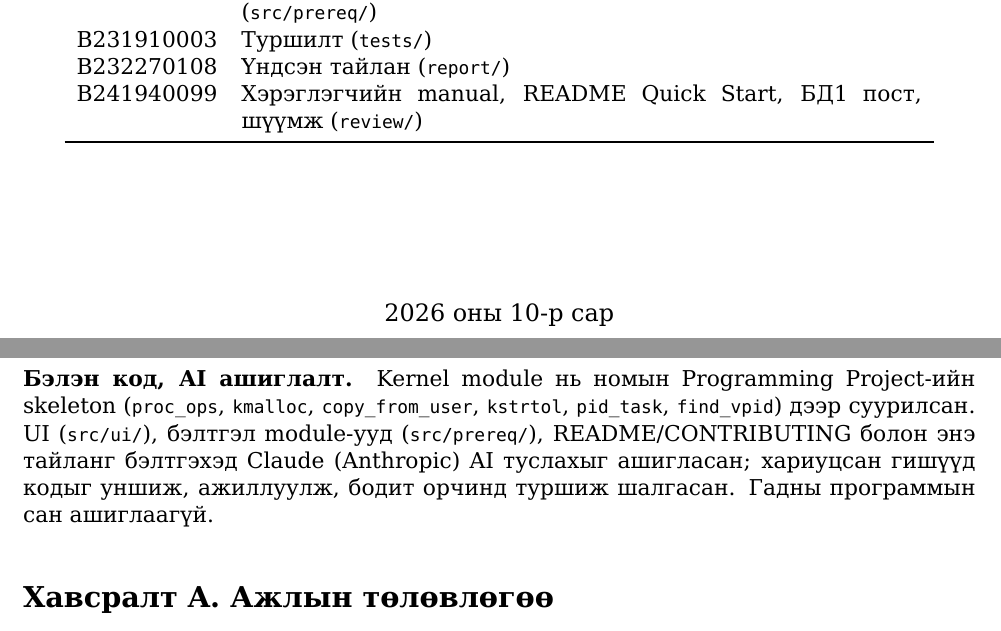
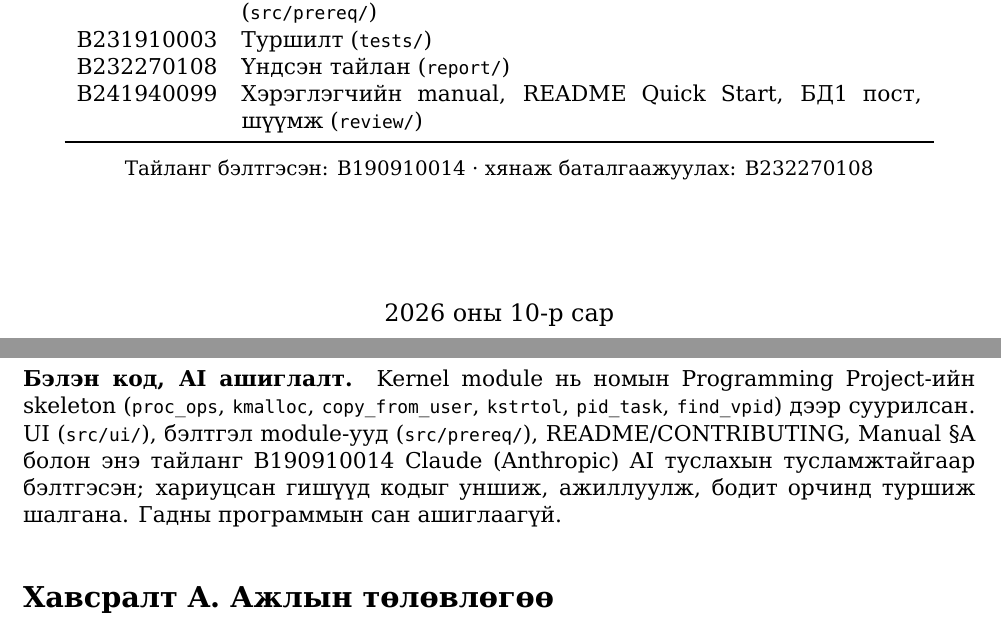
Before and after one commit to Tugu8/os-bd1-IV-2-2-, a LaTeX document (report/IV-2-2_BD1_Report.tex): two parts of pages 1 and 13 of 13, joined at a grey line, cut so that both start at the same text. Compiled offline with XeLaTeX.

Commit message:
report: credit B190910014 as preparer on the cover and in the changelog
Co-Authored-By: Claude Opus 5.5 <noreply@anthropic.com>

```diff
--- a/report/IV-2-2_BD1_Report.tex
+++ b/report/IV-2-2_BD1_Report.tex
@@ -86,6 +86,9 @@ B232270108 & Үндсэн тайлан (\code{report/})\\
 B241940099 & Хэрэглэгчийн manual, README Quick Start, БД1 пост, шүүмж (\code{review/})\\
 \bottomrule
 \end{tabular}
+
+\smallskip
+{\small Тайланг бэлтгэсэн: B190910014 · хянаж баталгаажуулах: B232270108}
 \vfill
 {\large 2026 оны 10-р сар\par}
 \end{titlepage}
@@ -466,7 +469,7 @@ UI-ийн гүн 0 ба 1 ижил мод & \code{level < depth} → \code{level
   \item Python 3 documentation — \code{http.server}, \code{threading}. \url{https://docs.python.org/3/}
 \end{enumerate}
 
-\textbf{Бэлэн код, AI ашиглалт.} Kernel module нь номын Programming Project-ийн skeleton (\code{proc_ops}, \code{kmalloc}, \code{copy_from_user}, \code{kstrtol}, \code{pid_task}, \code{find_vpid}) дээр суурилсан. UI (\code{src/ui/}), бэлтгэл module-ууд (\code{src/prereq/}), README/CONTRIBUTING болон энэ тайланг бэлтгэхэд Claude (Anthropic) AI туслахыг ашигласан; хариуцсан гишүүд кодыг уншиж, ажиллуулж, бодит орчинд туршиж шалгасан. Гадны программын сан ашиглаагүй.
+\textbf{Бэлэн код, AI ашиглалт.} Kernel module нь номын Programming Project-ийн skeleton (\code{proc_ops}, \code{kmalloc}, \code{copy_from_user}, \code{kstrtol}, \code{pid_task}, \code{find_vpid}) дээр суурилсан. UI (\code{src/ui/}), бэлтгэл module-ууд (\code{src/prereq/}), README/CONTRIBUTING, Manual §A болон энэ тайланг B190910014 Claude (Anthropic) AI туслахын тусламжтайгаар бэлтгэсэн; хариуцсан гишүүд кодыг уншиж, ажиллуулж, бодит орчинд туршиж шалгана. Гадны программын сан ашиглаагүй.
 
 %================================================================ Хавсралт
 \appendix
```
Also changed, not shown: CHANGELOG.md, docs/IV-2-2_Manual.pdf, report/IV-2-2_BD1_Report.pdf.
